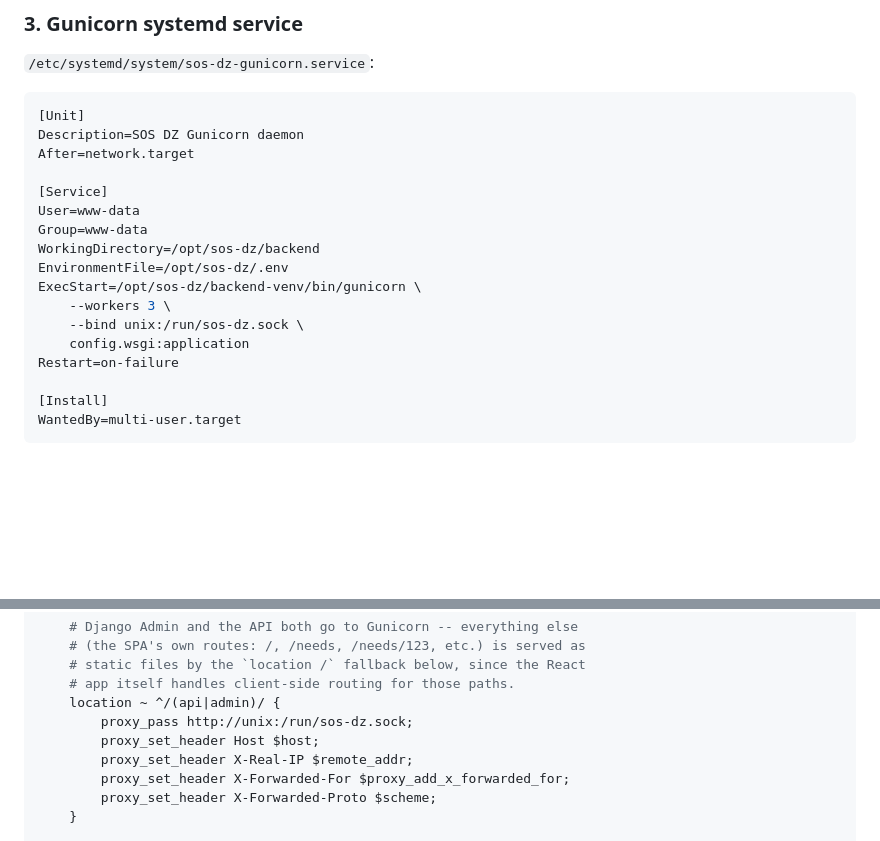
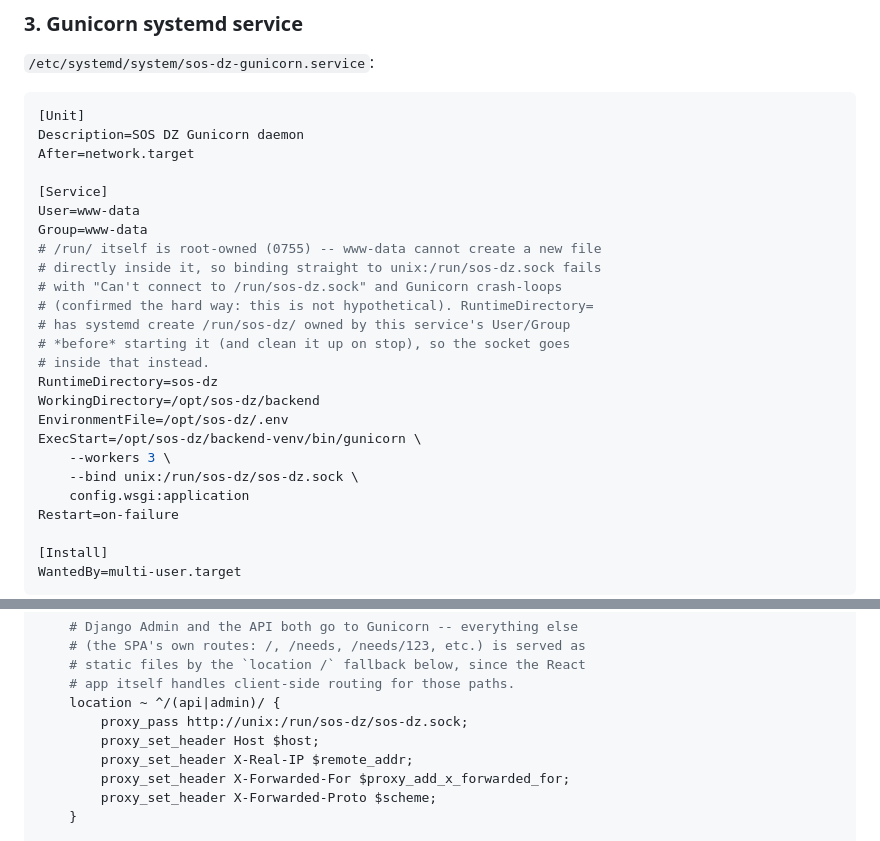
Before and after one commit to akli-hamraoui/sos-dz, a Markdown page: DEPLOYMENT.md, 2 parts joined by grey strips. GitHub-like rendering; blank space fills up the shorter version.

Commit message:
Fix Gunicorn socket bind: /run/ isn't writable by www-data without RuntimeDirectory=
Confirmed live on the real Contabo deploy: binding straight to
unix:/run/sos-dz.sock as User=www-data crash-loops with "Can't connect
to /run/sos-dz.sock", since /run/ itself is root-owned (0755) and a
non-root user can't create a new file directly inside it. Add
RuntimeDirectory=sos-dz so systemd creates /run/sos-dz/ owned by the
service's own user/group before starting it, and bind the socket inside
that instead. Updates both the gunicorn unit and Nginx's proxy_pass to
match.

Co-Authored-By: Claude Sonnet 5 <noreply@anthropic.com>
Claude-Session: https://claude.ai/code/session_016BZDVnQ8QjTsXv7oGCon3r

```diff
--- a/DEPLOYMENT.md
+++ b/DEPLOYMENT.md
@@ -116,11 +116,19 @@ After=network.target
 [Service]
 User=www-data
 Group=www-data
+# /run/ itself is root-owned (0755) -- www-data cannot create a new file
+# directly inside it, so binding straight to unix:/run/sos-dz.sock fails
+# with "Can't connect to /run/sos-dz.sock" and Gunicorn crash-loops
+# (confirmed the hard way: this is not hypothetical). RuntimeDirectory=
+# has systemd create /run/sos-dz/ owned by this service's User/Group
+# *before* starting it (and clean it up on stop), so the socket goes
+# inside that instead.
+RuntimeDirectory=sos-dz
 WorkingDirectory=/opt/sos-dz/backend
 EnvironmentFile=/opt/sos-dz/.env
 ExecStart=/opt/sos-dz/backend-venv/bin/gunicorn \
     --workers 3 \
-    --bind unix:/run/sos-dz.sock \
+    --bind unix:/run/sos-dz/sos-dz.sock \
     config.wsgi:application
 Restart=on-failure
 
@@ -159,7 +167,7 @@ server {
     # static files by the `location /` fallback below, since the React
     # app itself handles client-side routing for those paths.
     location ~ ^/(api|admin)/ {
-        proxy_pass http://unix:/run/sos-dz.sock;
+        proxy_pass http://unix:/run/sos-dz/sos-dz.sock;
         proxy_set_header Host $host;
         proxy_set_header X-Real-IP $remote_addr;
         proxy_set_header X-Forwarded-For $proxy_add_x_forwarded_for;
```
